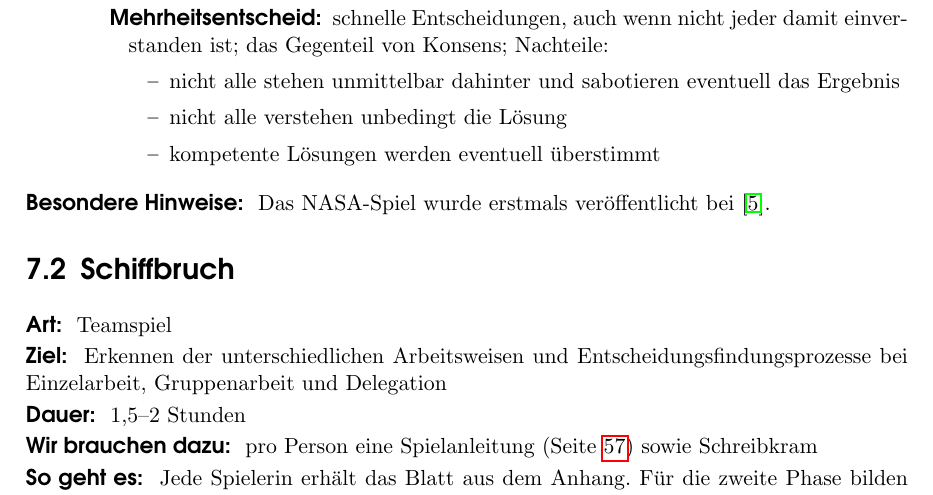
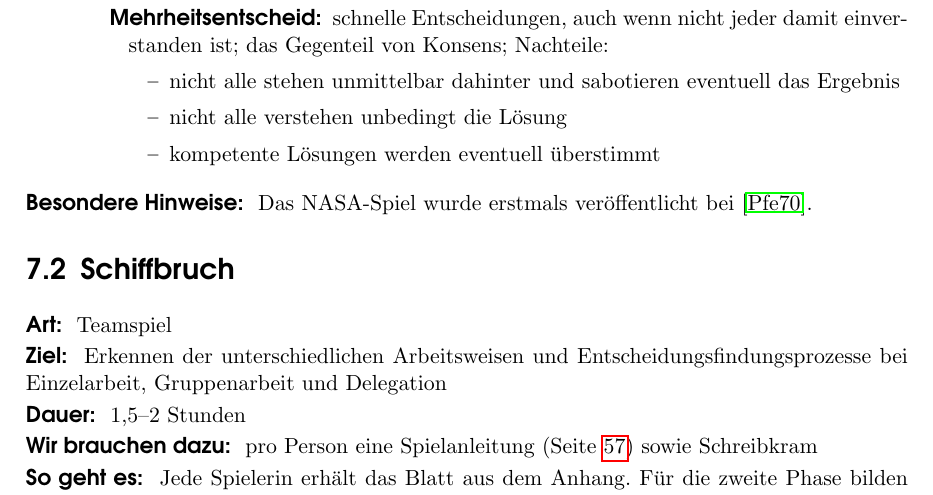
Before and after one commit to oliverklee/spielereader, a LaTeX book (spielereader.tex): part of page 36 of 76, cut so that both start at the same text. Compiled offline with pdfLaTeX.

Commit message:
Anderen BibTeX-Stil, damit der Reader wieder kompiliert.

```diff
--- a/spielereader.tex
+++ b/spielereader.tex
@@ -25,7 +25,7 @@
 \pagestyle{headings}
 \raggedbottom
 \sloppy
-\bibliographystyle{gerplain}
+\bibliographystyle{alpha}
 \input{hyphenation}
 
 \makeindex
```
